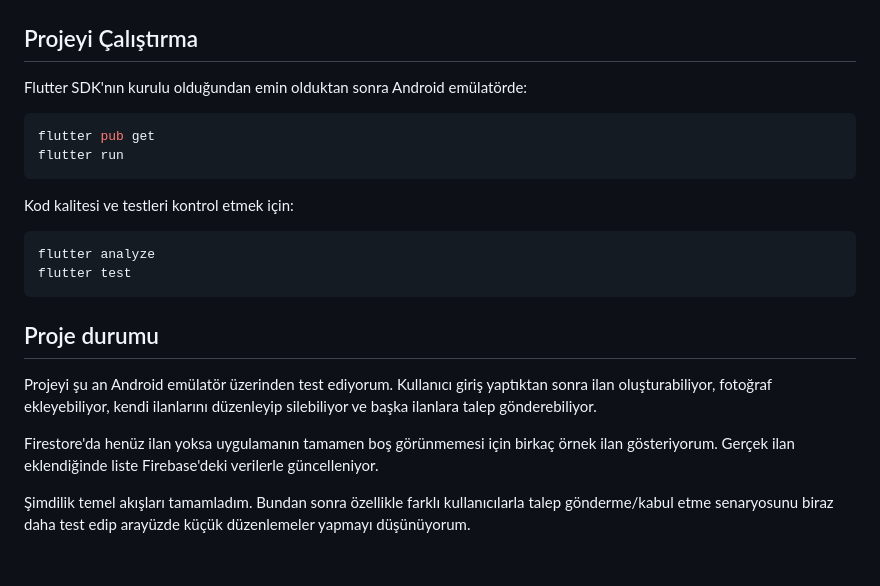
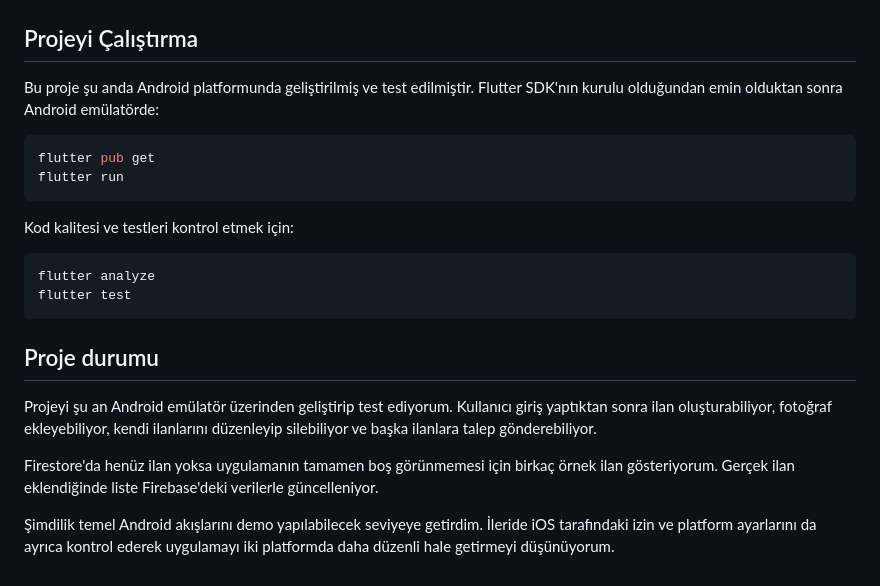
Before and after one commit to EbranurOzbalik/sifir_atik, a Markdown page: README.md, the part around the change. Rendered like a GitHub page.

Commit message:
README platform bilgisini netleştirdim

````diff
--- a/README.md
+++ b/README.md
@@ -73,7 +73,8 @@ olmasını sağlamaya çalıştım.
 
 ## Projeyi Çalıştırma
 
-Flutter SDK'nın kurulu olduğundan emin olduktan sonra Android emülatörde:
+Bu proje şu anda Android platformunda geliştirilmiş ve test edilmiştir. Flutter
+SDK'nın kurulu olduğundan emin olduktan sonra Android emülatörde:
 
 ```bash
 flutter pub get
@@ -89,14 +90,14 @@ flutter test
 
 ## Proje durumu
 
-Projeyi şu an Android emülatör üzerinden test ediyorum. Kullanıcı giriş yaptıktan
-sonra ilan oluşturabiliyor, fotoğraf ekleyebiliyor, kendi ilanlarını düzenleyip
-silebiliyor ve başka ilanlara talep gönderebiliyor.
+Projeyi şu an Android emülatör üzerinden geliştirip test ediyorum. Kullanıcı
+giriş yaptıktan sonra ilan oluşturabiliyor, fotoğraf ekleyebiliyor, kendi
+ilanlarını düzenleyip silebiliyor ve başka ilanlara talep gönderebiliyor.
 
 Firestore'da henüz ilan yoksa uygulamanın tamamen boş görünmemesi için birkaç
 örnek ilan gösteriyorum. Gerçek ilan eklendiğinde liste Firebase'deki verilerle
 güncelleniyor.
 
-Şimdilik temel akışları tamamladım. Bundan sonra özellikle farklı kullanıcılarla
-talep gönderme/kabul etme senaryosunu biraz daha test edip arayüzde küçük
-düzenlemeler yapmayı düşünüyorum.
+Şimdilik temel Android akışlarını demo yapılabilecek seviyeye getirdim. İleride
+iOS tarafındaki izin ve platform ayarlarını da ayrıca kontrol ederek uygulamayı
+iki platformda daha düzenli hale getirmeyi düşünüyorum.
````
